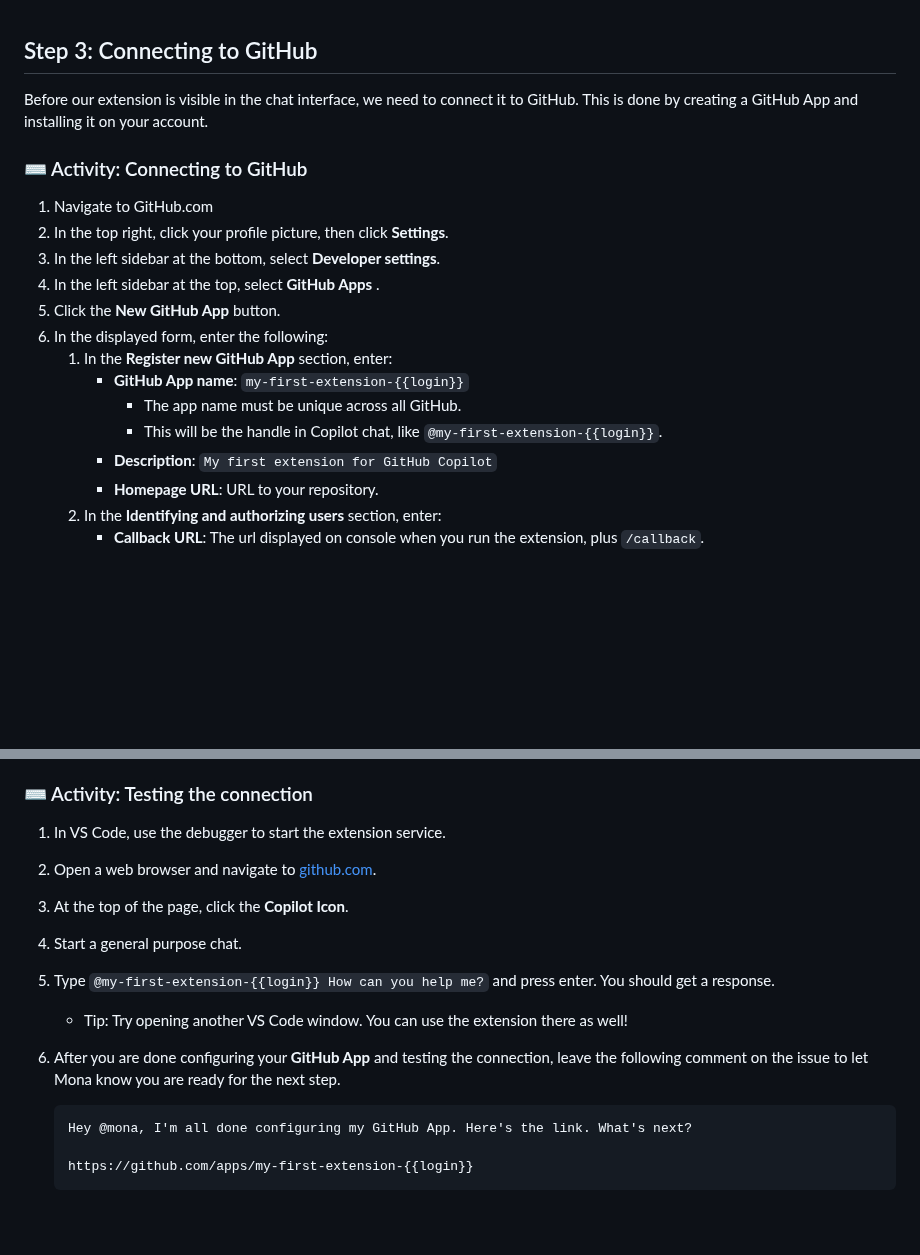
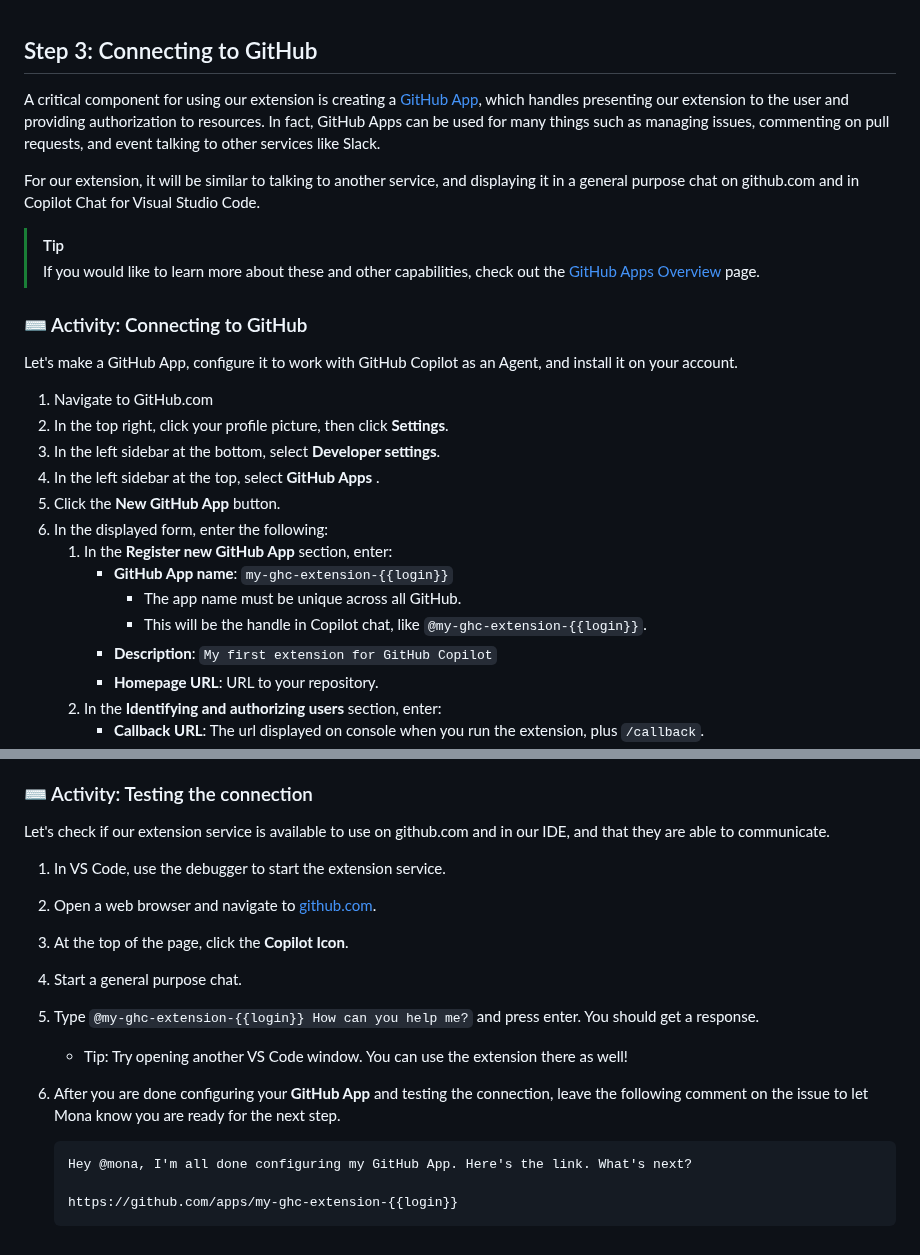
Before and after one commit to skills/your-first-extension-for-github-copilot, a Markdown page: .github/steps/3-connecting-to-github.md, 2 parts joined by grey strips. GitHub-like rendering; blank space fills up the shorter version.

Commit message:
docs: Add theory content for step 3.

````diff
--- a/.github/steps/3-connecting-to-github.md
+++ b/.github/steps/3-connecting-to-github.md
@@ -1,11 +1,15 @@
 ## Step 3: Connecting to GitHub
 
-Before our extension is visible in the chat interface, we need to connect it to GitHub.
-This is done by creating a GitHub App and installing it on your account.
+A critical component for using our extension is creating a [GitHub App](https://docs.github.com/en/apps/overview), which handles presenting our extension to the user and providing authorization to resources. In fact, GitHub Apps can be used for many things such as managing issues, commenting on pull requests, and event talking to other services like Slack.
 
-<!-- Insert theory here that supports the course -->
+For our extension, it will be similar to talking to another service, and displaying it in a general purpose chat on github.com and in Copilot Chat for Visual Studio Code.
+
+> [!TIP]
+> If you would like to learn more about these and other capabilities, check out the [GitHub Apps Overview](https://docs.github.com/en/apps/overview) page.
 
 ### :keyboard: Activity: Connecting to GitHub
+
+Let's make a GitHub App, configure it to work with GitHub Copilot as an Agent, and install it on your account.
 
 1. Navigate to GitHub.com
 1. In the top right, click your profile picture, then click **Settings**.
@@ -14,9 +18,9 @@ This is done by creating a GitHub App and installing it on your account.
 1. Click the **New GitHub App** button.
 1. In the displayed form, enter the following:
    1. In the **Register new GitHub App** section, enter:
-      - **GitHub App name**: `my-first-extension-{{login}}`
+      - **GitHub App name**: `my-ghc-extension-{{login}}`
         - The app name must be unique across all GitHub.
-        - This will be the handle in Copilot chat, like `@my-first-extension-{{login}}`.
+        - This will be the handle in Copilot chat, like `@my-ghc-extension-{{login}}`.
       - **Description**: `My first extension for GitHub Copilot`
       - **Homepage URL**: URL to your repository.
    1. In the **Identifying and authorizing users** section, enter:
@@ -49,16 +53,18 @@ This is done by creating a GitHub App and installing it on your account.
 
 ### :keyboard: Activity: Testing the connection
 
+Let's check if our extension service is available to use on github.com and in our IDE, and that they are able to communicate.
+
 1. In VS Code, use the debugger to start the extension service.
 1. Open a web browser and navigate to [github.com](https://github.com).
 1. At the top of the page, click the **Copilot Icon**.
 1. Start a general purpose chat.
-1. Type `@my-first-extension-{{login}} How can you help me?` and press enter. You should get a response.
+1. Type `@my-ghc-extension-{{login}} How can you help me?` and press enter. You should get a response.
    - Tip: Try opening another VS Code window. You can use the extension there as well!
 1. After you are done configuring your **GitHub App** and testing the connection, leave the following comment on the issue to let Mona know you are ready for the next step.
 
    ```markdown
    Hey @mona, I'm all done configuring my GitHub App. Here's the link. What's next?
 
-   https://github.com/apps/my-first-extension-{{login}}
+   https://github.com/apps/my-ghc-extension-{{login}}
    ```
````
